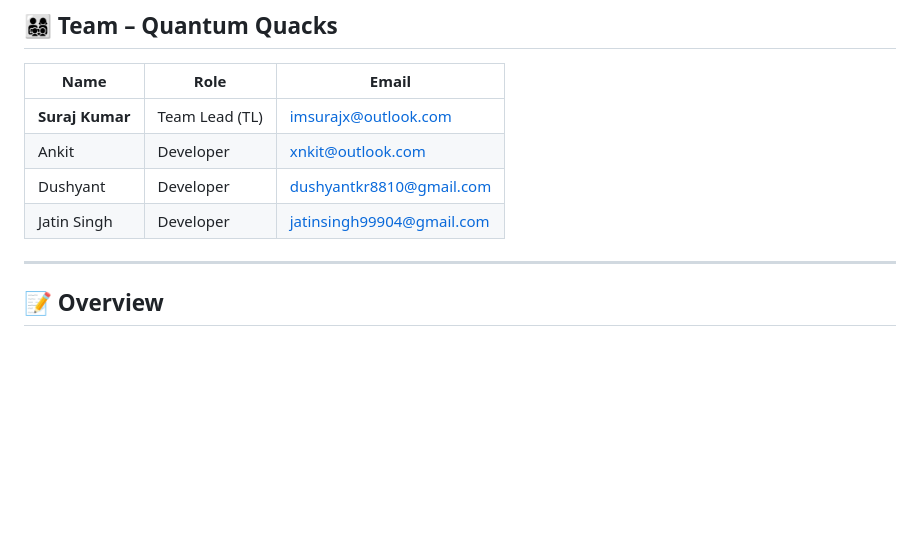
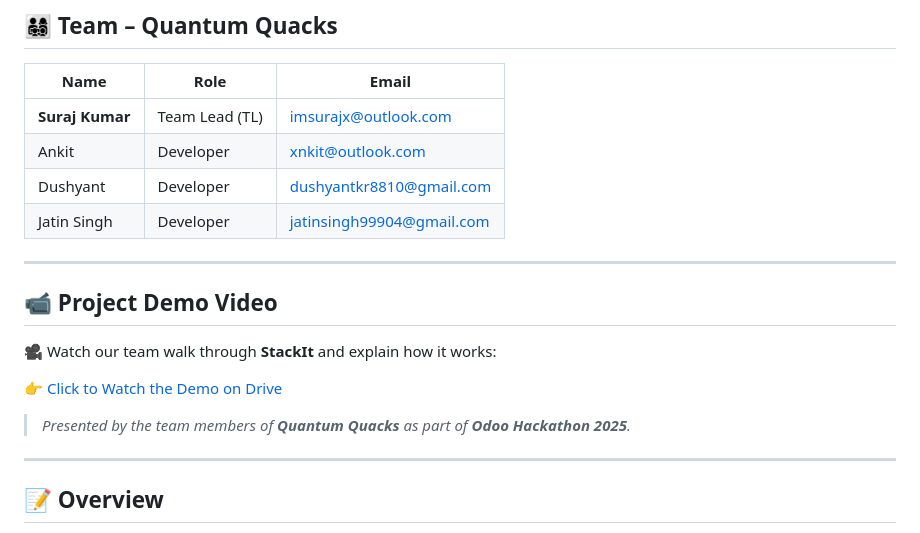
Before and after one commit to ImSurajx/stackIt, a Markdown page: README.MD, the part around the change. GitHub-like rendering; blank space fills up the shorter version.

Commit message:
stackit: add project video
Signed-off-by: Suraj Kumar <surajxcode@icloud.com>

```diff
--- a/README.MD
+++ b/README.MD
@@ -11,6 +11,16 @@
 | Ankit          | Developer         | xnkit@outlook.com            |
 | Dushyant       | Developer         | dushyantkr8810@gmail.com     |
 | Jatin Singh    | Developer         | jatinsingh99904@gmail.com    |
+
+---
+
+## 📹 Project Demo Video
+
+🎥 Watch our team walk through **StackIt** and explain how it works:
+
+👉 [Click to Watch the Demo on Drive](https://drive.google.com/file/d/11moBaLfr5QFmVKx6fdljUPFrZL2GW6ju/view)
+
+> _Presented by the team members of **Quantum Quacks** as part of **Odoo Hackathon 2025**._
 
 ---
 
```
